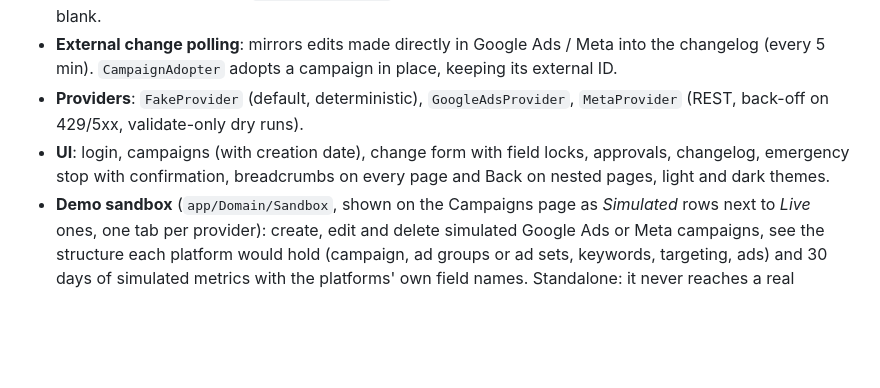
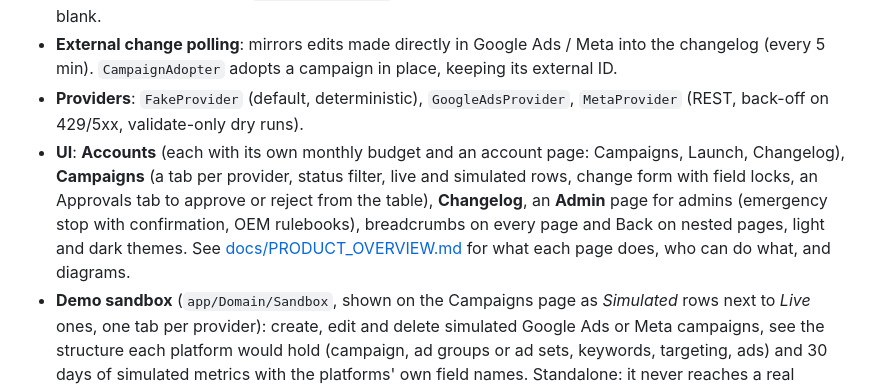
Before and after one commit to vanessaaristizabal-gl/demo-stream, a Markdown page: README.md, the part around the change. Drawn GitHub-style; blank space fills up the shorter version.

Commit message:
docs(readme): describe the accounts, campaigns and admin pages and link the product overview
Co-Authored-By: Claude Sonnet 5.5 <noreply@anthropic.com>

```diff
--- a/README.md
+++ b/README.md
@@ -22,7 +22,7 @@ Run `php artisan queue:work` and `php artisan schedule:work` so approved changes
 - **Playbook renderer**: strict `{{ dotted.path }}` templates; a missing variable fails instead of shipping a blank.
 - **External change polling**: mirrors edits made directly in Google Ads / Meta into the changelog (every 5 min). `CampaignAdopter` adopts a campaign in place, keeping its external ID.
 - **Providers**: `FakeProvider` (default, deterministic), `GoogleAdsProvider`, `MetaProvider` (REST, back-off on 429/5xx, validate-only dry runs).
-- **UI**: login, campaigns (with creation date), change form with field locks, approvals, changelog, emergency stop with confirmation, breadcrumbs on every page and Back on nested pages, light and dark themes.
+- **UI**: **Accounts** (each with its own monthly budget and an account page: Campaigns, Launch, Changelog), **Campaigns** (a tab per provider, status filter, live and simulated rows, change form with field locks, an Approvals tab to approve or reject from the table), **Changelog**, an **Admin** page for admins (emergency stop with confirmation, OEM rulebooks), breadcrumbs on every page and Back on nested pages, light and dark themes. See [docs/PRODUCT_OVERVIEW.md](docs/PRODUCT_OVERVIEW.md) for what each page does, who can do what, and diagrams.
 - **Demo sandbox** (`app/Domain/Sandbox`, shown on the Campaigns page as *Simulated* rows next to *Live* ones, one tab per provider): create, edit and delete simulated Google Ads or Meta campaigns, see the structure each platform would hold (campaign, ad groups or ad sets, keywords, targeting, ads) and 30 days of simulated metrics with the platforms' own field names. Standalone: it never reaches a real account (ADR 0006). The seeder also creates demo approvals and changelog entries through the real governed path.
 - **Design system** (`frontend/src/design-system`): tokens in `frontend/tokens/tokens.json` generate the CSS variables; contrast is tested for WCAG 2.2 AA in both themes. Components are documented in Storybook.
 - **API docs**: Scramble serves Swagger-style docs at `/docs/api` (local) and the contract is committed in `docs/openapi.json`.
```
